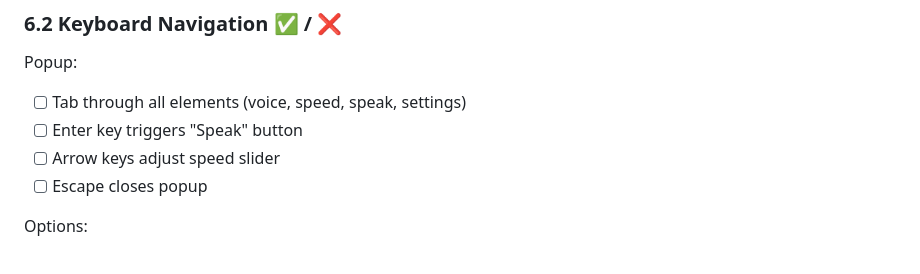
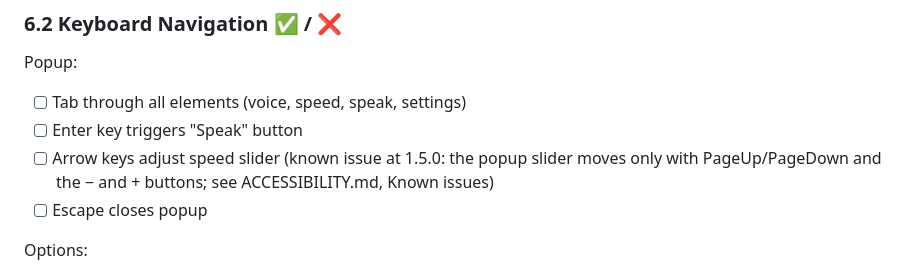
Before and after one commit to renchris/natural-text-to-voice-extension, a Markdown page: chrome-extension/TESTING_CHECKLIST.md, the part around the change. Drawn GitHub-style.

Commit message:
fixup! docs(extension): manual test checklist for v1.5.0

```diff
--- a/chrome-extension/TESTING_CHECKLIST.md
+++ b/chrome-extension/TESTING_CHECKLIST.md
@@ -381,7 +381,7 @@ Check for errors in:
 Popup:
 - [ ] Tab through all elements (voice, speed, speak, settings)
 - [ ] Enter key triggers "Speak" button
-- [ ] Arrow keys adjust speed slider
+- [ ] Arrow keys adjust speed slider (known issue at 1.5.0: the popup slider moves only with PageUp/PageDown and the − and + buttons; see ACCESSIBILITY.md, Known issues)
 - [ ] Escape closes popup
 
 Options:
```
